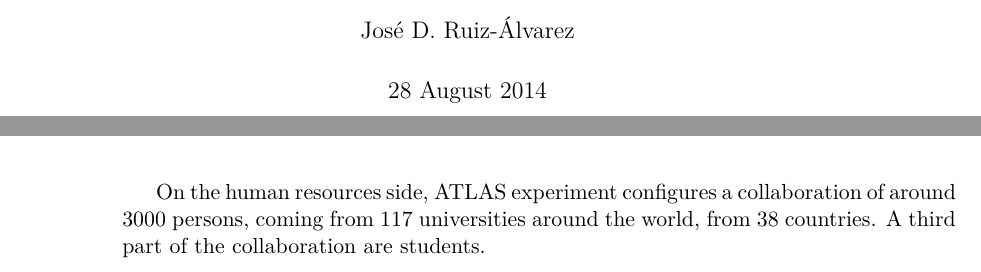
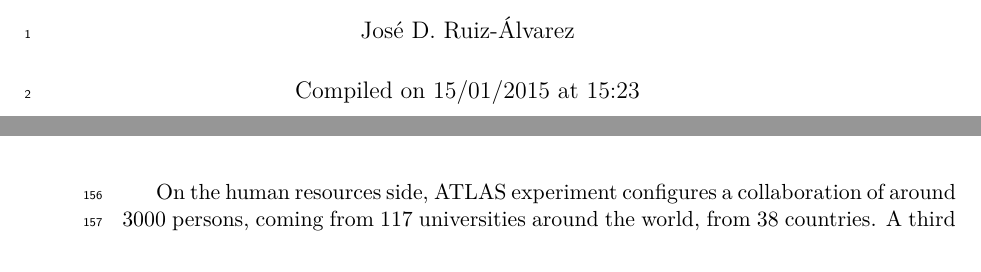
Before and after one commit to jotadram6/Thesis, a LaTeX book (Principal.tex): two parts of pages 1 and 10 of 38, joined at a grey line, cut so that both start at the same text. Compiled offline with pdfLaTeX.

Commit message:
Adding line numbering and compilation date and time

```diff
--- a/Principal.tex
+++ b/Principal.tex
@@ -15,15 +15,18 @@
 }
 \usepackage{graphicx}
 \usepackage{bm}
+\usepackage[us,24hr]{datetime}
+\usepackage{lineno}
+
 %\bibliographystyle{alpha}
 \bibliographystyle{utphys}
 
 \title{}
 \author{Jos\'{e} D. Ruiz-\'{A}lvarez}
-\date{28 August 2014}
+\date{Compiled on {\ddmmyyyydate\today} at \currenttime}
 
 \begin{document}
-
+\linenumbers
 \maketitle
 
 %Detector chapter
```
